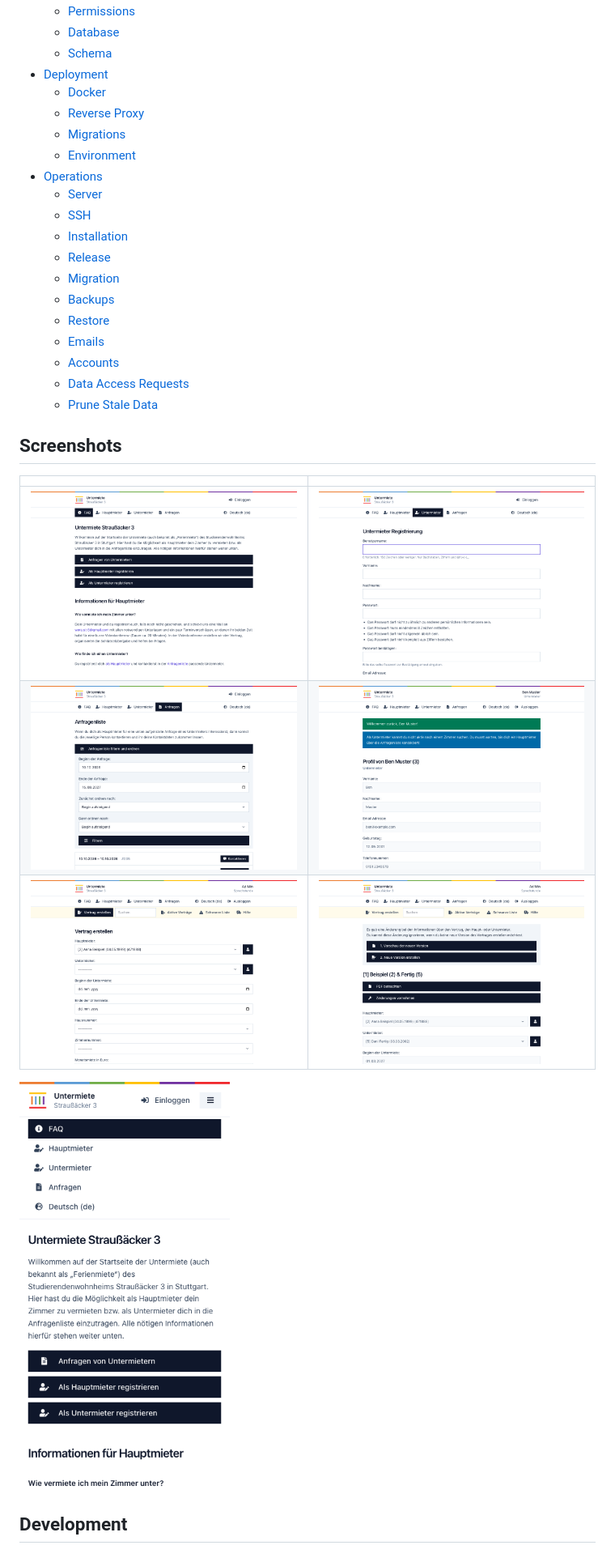
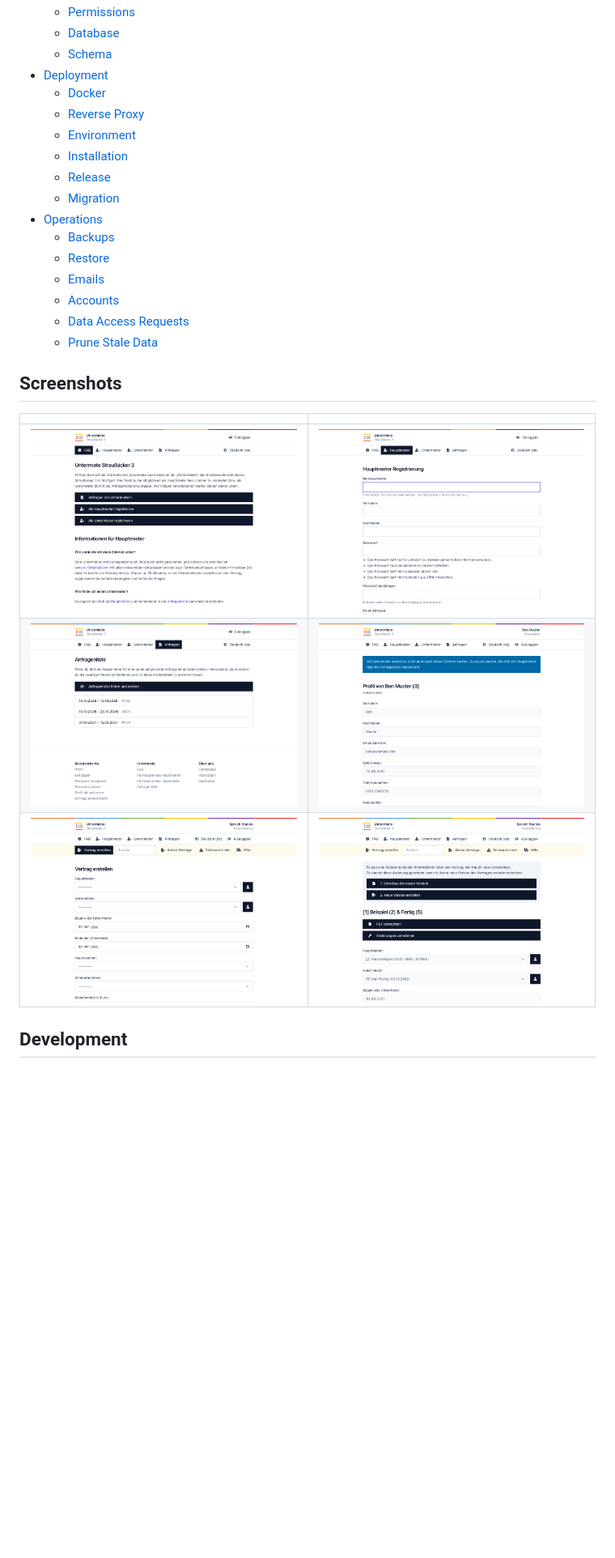
Before and after one commit to milesstoetzner/straussi3-subtenancy, a Markdown page: README.md, the part around the change printed below. Shown: that part at 81% size. Rendered like a GitHub page; pictures changed too: docs/screenshots/contract-view.png, docs/screenshots/contract.png, docs/screenshots/mobile.png (deleted); blank space fills up the shorter version.

```diff
--- a/README.md
+++ b/README.md
@@ -20,14 +20,11 @@ Django app for administrating the subtenancy for the Straussi3.
 - [Deployment](#deployment)
   - [Docker](#docker)
   - [Reverse Proxy](#reverse-proxy)
-  - [Migrations](#migrations)
   - [Environment](#environment)
-- [Operations](#operations)
-  - [Server](#server)
-  - [SSH](#ssh)
   - [Installation](#installation)
   - [Release](#release)
   - [Migration](#migration)
+- [Operations](#operations)
   - [Backups](#backups)
   - [Restore](#restore)
   - [Emails](#emails)
@@ -42,8 +39,6 @@ Django app for administrating the subtenancy for the Straussi3.
 | ![Start page](docs/screenshots/index.png) | ![Registration](docs/screenshots/register.png) |
 | ![Request list](docs/screenshots/requests.png) | ![Profile](docs/screenshots/profile.png) |
 | ![Contract form](docs/screenshots/contract.png) | ![Contract](docs/screenshots/contract-view.png) |
-
-<img src="docs/screenshots/mobile.png" alt="Mobile" width="260">
 
 ## Development
 
```
Also changed, not shown: other parts of README.md (+17 -42 lines).
